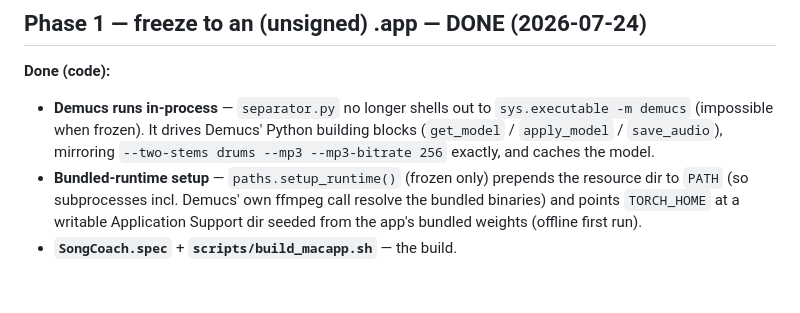
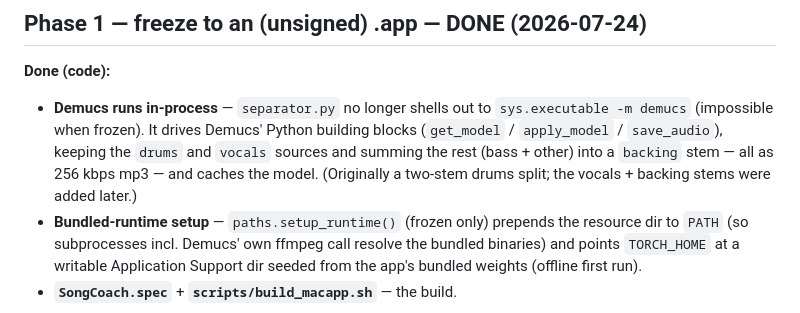
Before and after one commit to nigelfds/songcoach, a Markdown page: docs/packaging.md, the part around the change. Drawn GitHub-style; blank space fills up the shorter version.

```diff
--- a/docs/packaging.md
+++ b/docs/packaging.md
@@ -51,8 +51,10 @@ Verified: dev paths resolve exactly as before; startup rebuild reindexes the rea
 **Done (code):**
 - **Demucs runs in-process** — `separator.py` no longer shells out to
   `sys.executable -m demucs` (impossible when frozen). It drives Demucs' Python
-  building blocks (`get_model` / `apply_model` / `save_audio`), mirroring
-  `--two-stems drums --mp3 --mp3-bitrate 256` exactly, and caches the model.
+  building blocks (`get_model` / `apply_model` / `save_audio`), keeping the
+  `drums` and `vocals` sources and summing the rest (bass + other) into a
+  `backing` stem — all as 256 kbps mp3 — and caches the model. (Originally a
+  two-stem drums split; the vocals + backing stems were added later.)
 - **Bundled-runtime setup** — `paths.setup_runtime()` (frozen only) prepends the
   resource dir to `PATH` (so subprocesses incl. Demucs' own ffmpeg call resolve
   the bundled binaries) and points `TORCH_HOME` at a writable Application Support
```
Also changed, not shown: README.md (+54 -25 lines), RELEASE_NOTES_v1.2.0.md (added, +56 -0 lines).
